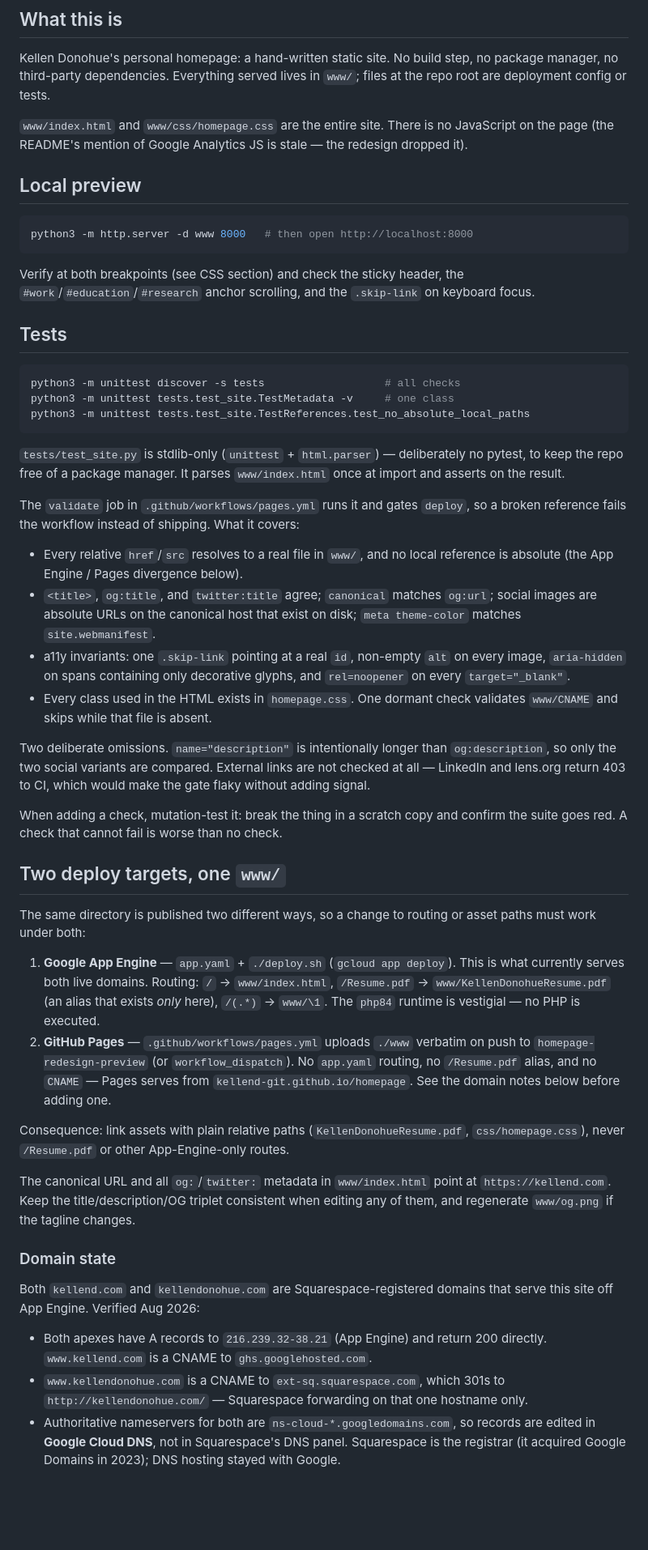
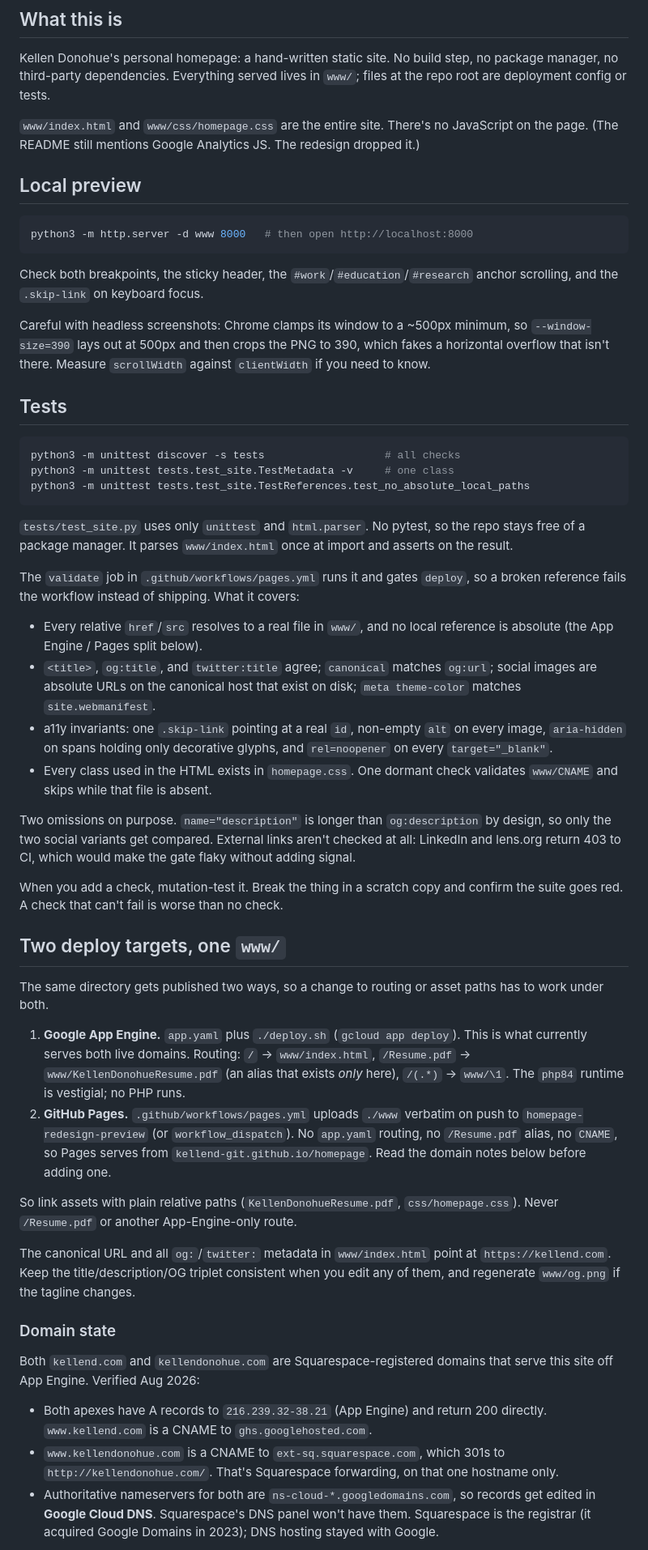
Before and after one commit to kellend-git/homepage, a Markdown page: CLAUDE.md, the part around one of its changes. Shown at 81% size. Drawn GitHub-style; blank space fills up the shorter version.

Commit message:
Rewrite CLAUDE.md in a plainer voice, add two findings
Dropped 9 em dashes and the stiffer phrasing. The technical content is the same
except for two things this session turned up, both of which cost real time:

- Chrome clamps headless windows to a ~500px minimum, so --window-size=390 lays
  out at 500px and then crops the PNG to 390, which fakes a horizontal overflow
  that isn't there. Measure scrollWidth against clientWidth instead.
- The tests can't run against master. It has no og.png and only 2 of the metadata
  tags they assert on, so they're coupled to the redesign branch.

Co-Authored-By: Claude <noreply@anthropic.com>

````diff
--- a/CLAUDE.md
+++ b/CLAUDE.md
@@ -8,9 +8,9 @@ Kellen Donohue's personal homepage: a hand-written static site. No build step, n
 package manager, no third-party dependencies. Everything served lives in `www/`;
 files at the repo root are deployment config or tests.
 
-`www/index.html` and `www/css/homepage.css` are the entire site. There is no
-JavaScript on the page (the README's mention of Google Analytics JS is stale —
-the redesign dropped it).
+`www/index.html` and `www/css/homepage.css` are the entire site. There's no
+JavaScript on the page. (The README still mentions Google Analytics JS. The
+redesign dropped it.)
 
 ## Local preview
 
@@ -18,9 +18,13 @@ the redesign dropped it).
 python3 -m http.server -d www 8000   # then open http://localhost:8000
 ```
 
-Verify at both breakpoints (see CSS section) and check the sticky header, the
-`#work`/`#education`/`#research` anchor scrolling, and the `.skip-link` on
-keyboard focus.
+Check both breakpoints, the sticky header, the `#work`/`#education`/`#research`
+anchor scrolling, and the `.skip-link` on keyboard focus.
+
+Careful with headless screenshots: Chrome clamps its window to a ~500px minimum,
+so `--window-size=390` lays out at 500px and then crops the PNG to 390, which
+fakes a horizontal overflow that isn't there. Measure `scrollWidth` against
+`clientWidth` if you need to know.
 
 ## Tests
 
@@ -30,66 +34,67 @@ python3 -m unittest tests.test_site.TestMetadata -v     # one class
 python3 -m unittest tests.test_site.TestReferences.test_no_absolute_local_paths
 ```
 
-`tests/test_site.py` is stdlib-only (`unittest` + `html.parser`) — deliberately
-no pytest, to keep the repo free of a package manager. It parses
-`www/index.html` once at import and asserts on the result.
+`tests/test_site.py` uses only `unittest` and `html.parser`. No pytest, so the
+repo stays free of a package manager. It parses `www/index.html` once at import
+and asserts on the result.
 
 The `validate` job in `.github/workflows/pages.yml` runs it and gates `deploy`,
 so a broken reference fails the workflow instead of shipping. What it covers:
 
 - Every relative `href`/`src` resolves to a real file in `www/`, and no local
-  reference is absolute (the App Engine / Pages divergence below).
-- `<title>`, `og:title`, and `twitter:title` agree; `canonical` matches
-  `og:url`; social images are absolute URLs on the canonical host that exist on
-  disk; `meta theme-color` matches `site.webmanifest`.
+  reference is absolute (the App Engine / Pages split below).
+- `<title>`, `og:title`, and `twitter:title` agree; `canonical` matches `og:url`;
+  social images are absolute URLs on the canonical host that exist on disk;
+  `meta theme-color` matches `site.webmanifest`.
 - a11y invariants: one `.skip-link` pointing at a real `id`, non-empty `alt` on
-  every image, `aria-hidden` on spans containing only decorative glyphs, and
+  every image, `aria-hidden` on spans holding only decorative glyphs, and
   `rel=noopener` on every `target="_blank"`.
 - Every class used in the HTML exists in `homepage.css`. One dormant check
   validates `www/CNAME` and skips while that file is absent.
 
-Two deliberate omissions. `name="description"` is intentionally longer than
-`og:description`, so only the two social variants are compared. External links
-are not checked at all — LinkedIn and lens.org return 403 to CI, which would
-make the gate flaky without adding signal.
+Two omissions on purpose. `name="description"` is longer than `og:description` by
+design, so only the two social variants get compared. External links aren't
+checked at all: LinkedIn and lens.org return 403 to CI, which would make the gate
+flaky without adding signal.
 
-When adding a check, mutation-test it: break the thing in a scratch copy and
-confirm the suite goes red. A check that cannot fail is worse than no check.
+When you add a check, mutation-test it. Break the thing in a scratch copy and
+confirm the suite goes red. A check that can't fail is worse than no check.
 
 ## Two deploy targets, one `www/`
 
-The same directory is published two different ways, so a change to routing or
-asset paths must work under both:
+The same directory gets published two ways, so a change to routing or asset paths
+has to work under both.
 
-1. **Google App Engine** — `app.yaml` + `./deploy.sh` (`gcloud app deploy`).
-   This is what currently serves both live domains. Routing: `/` → `www/index.html`,
-   `/Resume.pdf` → `www/KellenDonohueResume.pdf` (an alias that exists *only*
-   here), `/(.*)` → `www/\1`. The `php84` runtime is vestigial — no PHP is
-   executed.
-2. **GitHub Pages** — `.github/workflows/pages.yml` uploads `./www` verbatim on
+1. **Google App Engine.** `app.yaml` plus `./deploy.sh` (`gcloud app deploy`).
+   This is what currently serves both live domains. Routing: `/` →
+   `www/index.html`, `/Resume.pdf` → `www/KellenDonohueResume.pdf` (an alias that
+   exists *only* here), `/(.*)` → `www/\1`. The `php84` runtime is vestigial; no
+   PHP runs.
+2. **GitHub Pages.** `.github/workflows/pages.yml` uploads `./www` verbatim on
    push to `homepage-redesign-preview` (or `workflow_dispatch`). No `app.yaml`
-   routing, no `/Resume.pdf` alias, and no `CNAME` — Pages serves from
-   `kellend-git.github.io/homepage`. See the domain notes below before adding
+   routing, no `/Resume.pdf` alias, no `CNAME`, so Pages serves from
+   `kellend-git.github.io/homepage`. Read the domain notes below before adding
    one.
 
-Consequence: link assets with plain relative paths (`KellenDonohueResume.pdf`,
-`css/homepage.css`), never `/Resume.pdf` or other App-Engine-only routes.
+So link assets with plain relative paths (`KellenDonohueResume.pdf`,
+`css/homepage.css`). Never `/Resume.pdf` or another App-Engine-only route.
 
 The canonical URL and all `og:`/`twitter:` metadata in `www/index.html` point at
-`https://kellend.com`. Keep the title/description/OG triplet consistent when
-editing any of them, and regenerate `www/og.png` if the tagline changes.
+`https://kellend.com`. Keep the title/description/OG triplet consistent when you
+edit any of them, and regenerate `www/og.png` if the tagline changes.
 
 ### Domain state
 
-Both `kellend.com` and `kellendonohue.com` are Squarespace-registered domains
-that serve this site off App Engine. Verified Aug 2026:
+Both `kellend.com` and `kellendonohue.com` are Squarespace-registered domains that
+serve this site off App Engine. Verified Aug 2026:
 
 - Both apexes have A records to `216.239.32-38.21` (App Engine) and return 200
   directly. `www.kellend.com` is a CNAME to `ghs.googlehosted.com`.
 - `www.kellendonohue.com` is a CNAME to `ext-sq.squarespace.com`, which 301s to
-  `http://kellendonohue.com/` — Squarespace forwarding on that one hostname only.
+  `http://kellendonohue.com/`. That's Squarespace forwarding, on that one
+  hostname only.
 - Authoritative nameservers for both are `ns-cloud-*.googledomains.com`, so
-  records are edited in **Google Cloud DNS**, not in Squarespace's DNS panel.
-  Squarespace is the registrar (it acquired Google Domains in 2023); DNS hosting
-  stayed with Google.
+  records get edited in **Google Cloud DNS**. Squarespace's DNS panel won't have
+  them. Squarespace is the registrar (it acquired Google Domains in 2023); DNS
+  hosting stayed with Google.
 
````
Also changed, not shown: other parts of CLAUDE.md (+30 -26 lines).
